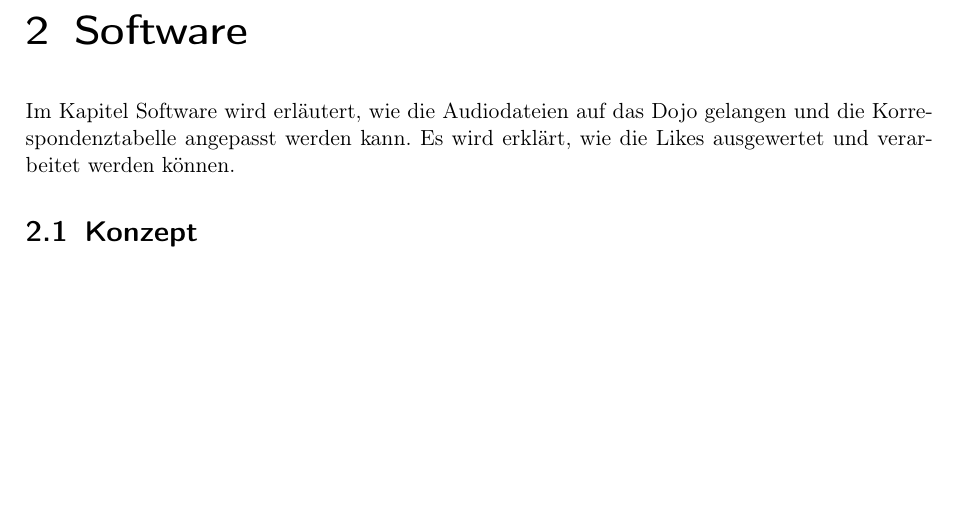
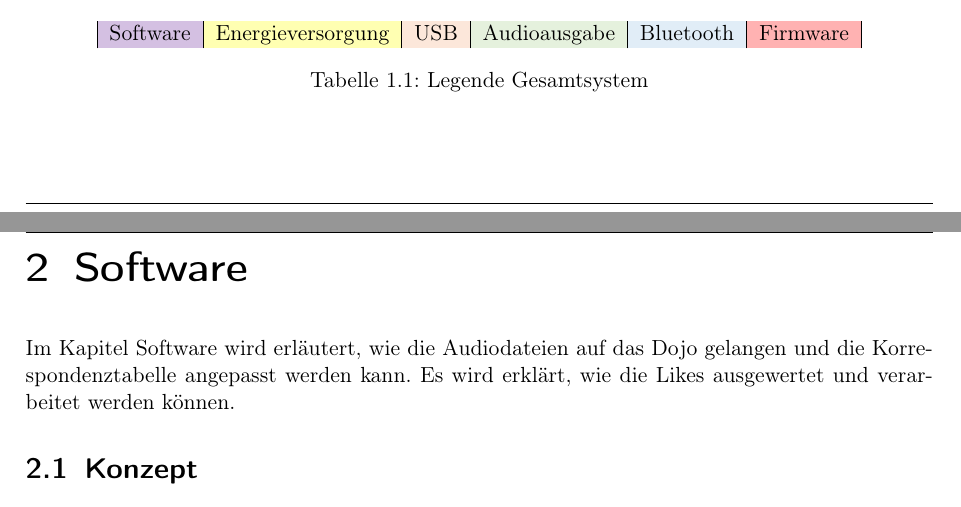
Before and after one commit to mphschwarz/pro4E_Fachbericht, a LaTeX document (00a_Fachbericht.tex, which reads 01a_Gesamtkonzept.tex): part of page 4 of 10 before the commit and two parts of pages 3 and 4 of 10 after it, the two joined at a grey line, cut at the place of the change, the shorter picture padded with empty space. Compiled offline with pdfLaTeX.

Commit message:
update Gesamtsystem

```diff
--- a/00a_Fachbericht.tex
+++ b/00a_Fachbericht.tex
@@ -18,6 +18,7 @@
 \usepackage{hyperref}
 \usepackage{blindtext}
 \usepackage{adjustbox}
+\usepackage{colortbl}
 \usepackage[top=3.5cm,bottom=3.5cm,left=2.5cm,right=2.5cm]{geometry}
 
 \bibliographystyle{unsrt}
--- a/01a_Gesamtkonzept.tex
+++ b/01a_Gesamtkonzept.tex
@@ -13,0 +25,8 @@ Abbildung \ref{Blockschaltbild_Gesamtsystem} zeigt das grobe Gesamtsystem des Do
+\begin{table}[h]
+	\centering
+	\begin{tabular}{|c|c|c|c|c|c|}
+		\cellcolor{myviolett}Software & \cellcolor{myyellow}Energieversorgung & \cellcolor{myorange}USB & \cellcolor{mygreen}Audioausgabe & \cellcolor{myblue}Bluetooth & \cellcolor{myred}Firmware \\
+	\end{tabular}
+	\caption{Legende Gesamtsystem}
+	\label{legend_gesamtsystem}
+\end{table}
```
Also changed, not shown: 04a_USB.tex (+0 -3 lines), 00a_Fachbericht.pdf, 01a_Gesamtkonzept.tex (13 more changed lines).
